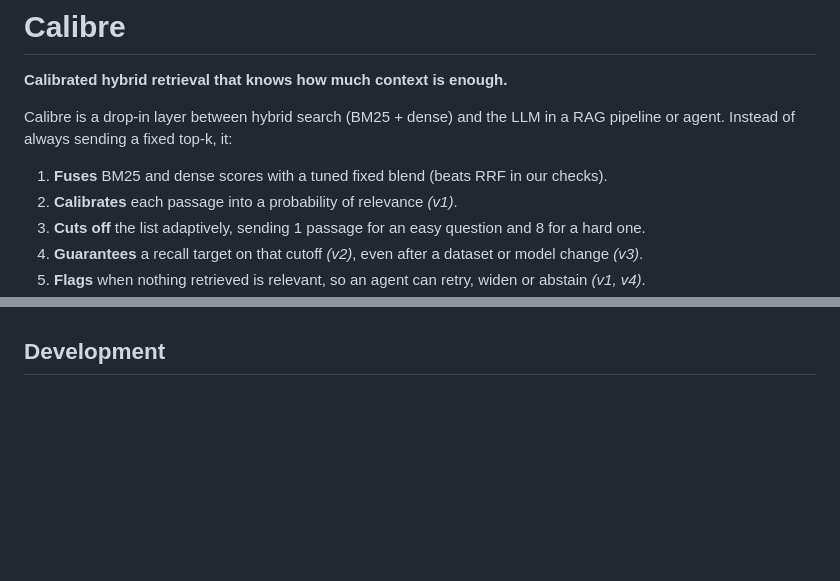
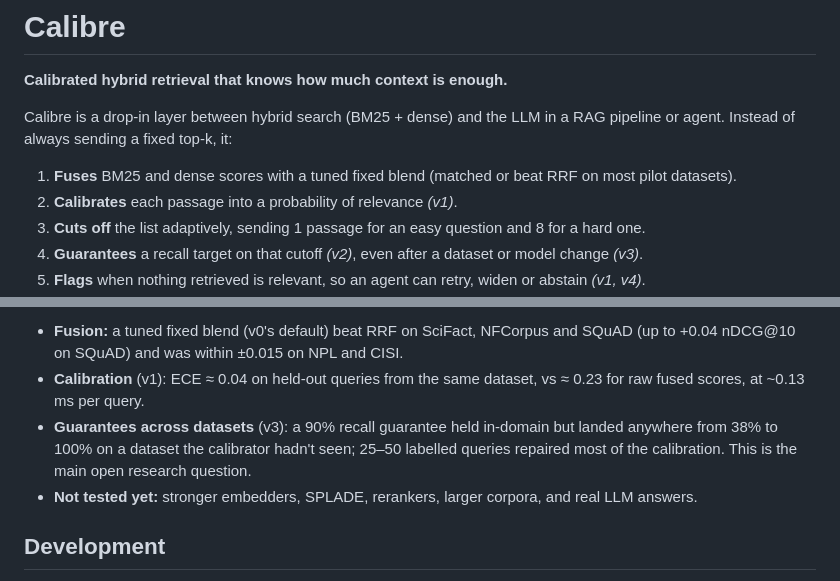
Before and after one commit to v5run/Calibre, a Markdown page: README.md, 2 parts joined by grey strips. GitHub-like rendering; blank space fills up the shorter version.

```diff
--- a/README.md
+++ b/README.md
@@ -4,7 +4,7 @@
 
 Calibre is a drop-in layer between hybrid search (BM25 + dense) and the LLM in a RAG pipeline or agent. Instead of always sending a fixed top-k, it:
 
-1. **Fuses** BM25 and dense scores with a tuned fixed blend (beats RRF in our checks).
+1. **Fuses** BM25 and dense scores with a tuned fixed blend (matched or beat RRF on most pilot datasets).
 2. **Calibrates** each passage into a probability of relevance *(v1)*.
 3. **Cuts off** the list adaptively, sending 1 passage for an easy question and 8 for a hard one.
 4. **Guarantees** a recall target on that cutoff *(v2)*, even after a dataset or model change *(v3)*.
@@ -115,3 +142,7 @@ Design docs (proposal, feasibility checks) live outside this repo. Key pilot fin
+- **Fusion:** a tuned fixed blend (v0's default) beat RRF on SciFact, NFCorpus and SQuAD (up to +0.04 nDCG@10 on SQuAD) and was within ±0.015 on NPL and CISI.
+- **Calibration** (v1): ECE ≈ 0.04 on held-out queries from the same dataset, vs ≈ 0.23 for raw fused scores, at ~0.13 ms per query.
+- **Guarantees across datasets** (v3): a 90% recall guarantee held in-domain but landed anywhere from 38% to 100% on a dataset the calibrator hadn't seen; 25–50 labelled queries repaired most of the calibration. This is the main open research question.
+- **Not tested yet:** stronger embedders, SPLADE, rerankers, larger corpora, and real LLM answers.
 
 ## Development
 
```
Also changed, not shown: other parts of README.md (+32 -5 lines), docs/figures/pilot_deployable_savings_vs_top5.png (added), docs/figures/pilot_passages_vs_recall.png (added).
